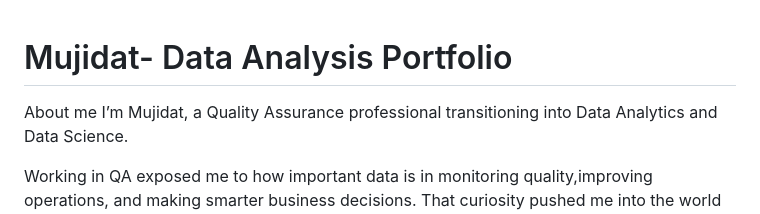
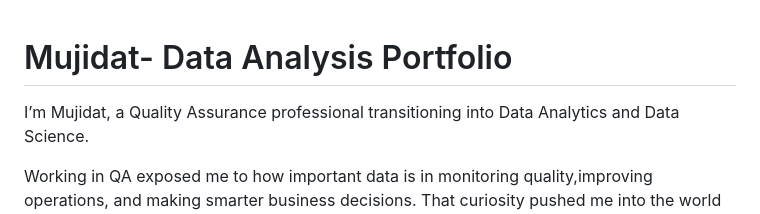
Before and after one commit to MjDAnalyst/MjDAnalyst, a Markdown page: README.md, the part around the change. Drawn GitHub-style.

```diff
--- a/README.md
+++ b/README.md
@@ -1,5 +1,4 @@
 # Mujidat- Data Analysis Portfolio
-About me
 I’m Mujidat, a Quality Assurance professional transitioning into Data Analytics and Data Science.
 
 Working in QA exposed me to how important data is in monitoring quality,improving operations, and making smarter business decisions. That curiosity pushed me into the world of analytics,where I now enjoy transforming raw data into insights that can create real impact.
```
